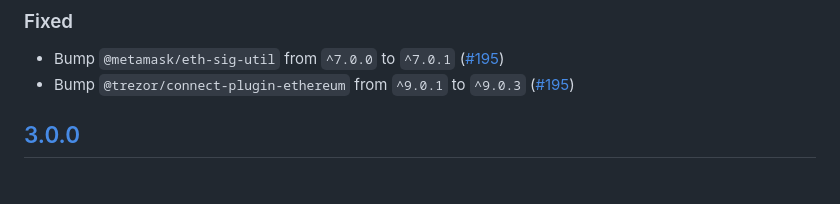
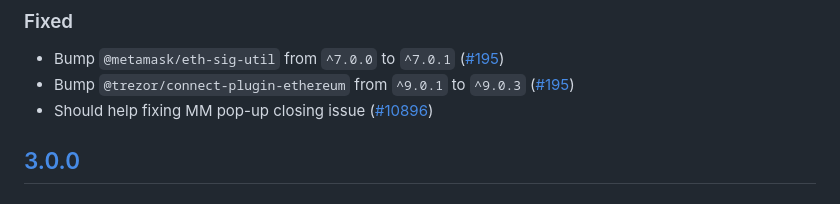
Before and after one commit to MetaMask/eth-trezor-keyring, a Markdown page: CHANGELOG.md, the part around the change. Rendered like a GitHub page.

Commit message:
docs: update changelog 'Fixed' part

```diff
--- a/CHANGELOG.md
+++ b/CHANGELOG.md
@@ -13,6 +13,7 @@ and this project adheres to [Semantic Versioning](https://semver.org/spec/v2.0.0
 ### Fixed
 - Bump `@metamask/eth-sig-util` from `^7.0.0` to `^7.0.1` ([#195](https://github.com/MetaMask/eth-trezor-keyring/pull/195))
 - Bump `@trezor/connect-plugin-ethereum` from `^9.0.1` to `^9.0.3` ([#195](https://github.com/MetaMask/eth-trezor-keyring/pull/195))
+- Should help fixing MM pop-up closing issue ([#10896](https://github.com/MetaMask/metamask-extension/issues/10896))
 
 ## [3.0.0]
 ### Changed
```
